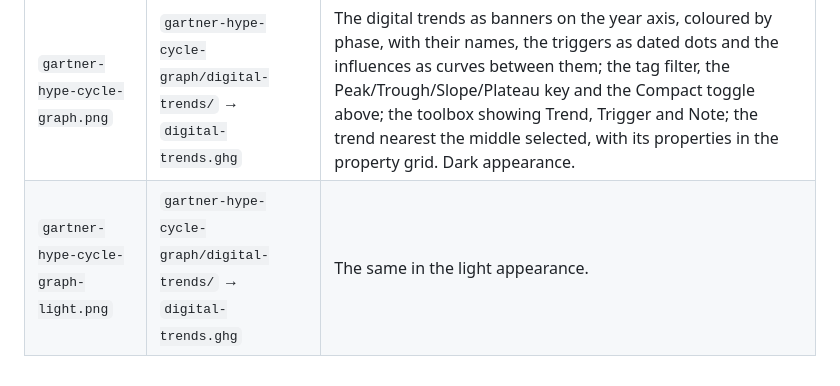
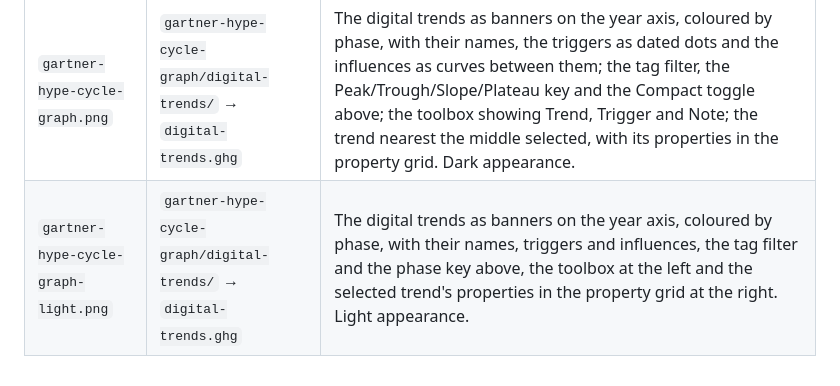
Before and after one commit to etalii-adp/etalii.adp.ide.notion, a Markdown page: docs/screenshots/readme.md, the part around the change. Rendered like a GitHub page.

Commit message:
Say in full what the light screenshot shows: the website uses it as the image's text
Co-Authored-By: Claude Opus 5.5 (1M context) <noreply@anthropic.com>

```diff
--- a/docs/screenshots/readme.md
+++ b/docs/screenshots/readme.md
@@ -21,4 +21,4 @@ The whole procedure is executable: [`capture.mjs`](capture.mjs) drives all of th
 | Image | Document opened | What must be visible |
 |---|---|---|
 | `gartner-hype-cycle-graph.png` | `gartner-hype-cycle-graph/digital-trends/` → `digital-trends.ghg` | The digital trends as banners on the year axis, coloured by phase, with their names, the triggers as dated dots and the influences as curves between them; the tag filter, the Peak/Trough/Slope/Plateau key and the Compact toggle above; the toolbox showing Trend, Trigger and Note; the trend nearest the middle selected, with its properties in the property grid. Dark appearance. |
-| `gartner-hype-cycle-graph-light.png` | `gartner-hype-cycle-graph/digital-trends/` → `digital-trends.ghg` | The same in the light appearance. |
+| `gartner-hype-cycle-graph-light.png` | `gartner-hype-cycle-graph/digital-trends/` → `digital-trends.ghg` | The digital trends as banners on the year axis, coloured by phase, with their names, triggers and influences, the tag filter and the phase key above, the toolbox at the left and the selected trend's properties in the property grid at the right. Light appearance. |
```
